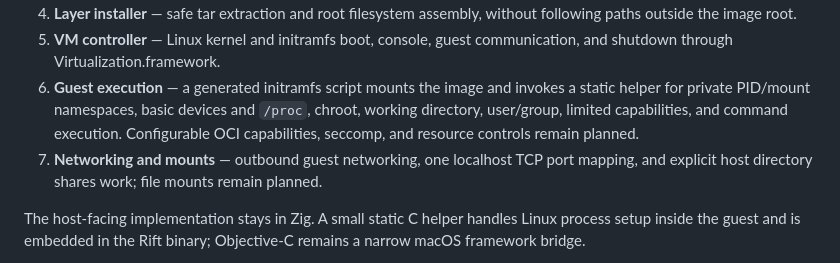
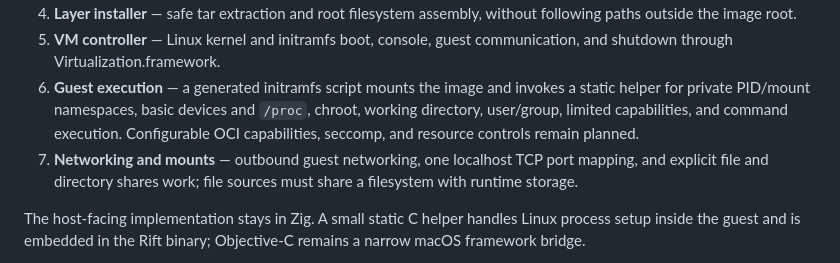
Before and after one commit to OthmaneBlial/Rift, a Markdown page: docs/ARCHITECTURE.md, the part around the change. GitHub-like rendering.

Commit message:
docs: update volume roadmap

```diff
--- a/docs/ARCHITECTURE.md
+++ b/docs/ARCHITECTURE.md
@@ -20,7 +20,7 @@ The intended boundaries are:
 4. **Layer installer** — safe tar extraction and root filesystem assembly, without following paths outside the image root.
 5. **VM controller** — Linux kernel and initramfs boot, console, guest communication, and shutdown through Virtualization.framework.
 6. **Guest execution** — a generated initramfs script mounts the image and invokes a static helper for private PID/mount namespaces, basic devices and `/proc`, chroot, working directory, user/group, limited capabilities, and command execution. Configurable OCI capabilities, seccomp, and resource controls remain planned.
-7. **Networking and mounts** — outbound guest networking, one localhost TCP port mapping, and explicit host directory shares work; file mounts remain planned.
+7. **Networking and mounts** — outbound guest networking, one localhost TCP port mapping, and explicit file and directory shares work; file sources must share a filesystem with runtime storage.
 
 The host-facing implementation stays in Zig. A small static C helper handles Linux process setup inside the guest and is embedded in the Rift binary; Objective-C remains a narrow macOS framework bridge.
 
```
